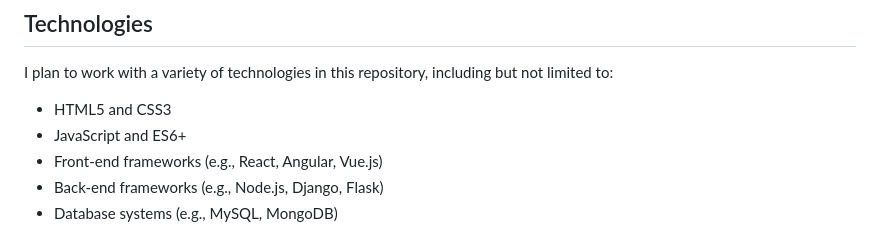
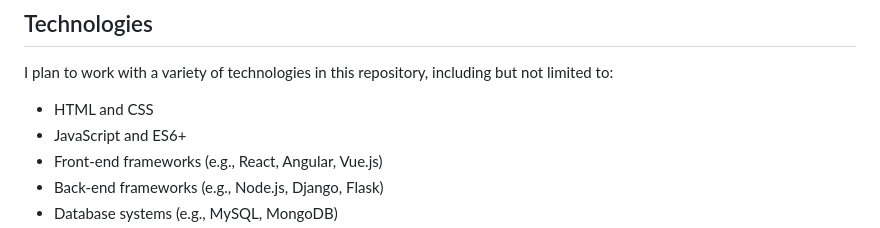
Before and after one commit to StaticAccess/web-development-practice, a Markdown page: README.md, the part around the change. Rendered like a GitHub page.

```diff
--- a/README.md
+++ b/README.md
@@ -19,7 +19,7 @@ As someone passionate about web development, I have created this repository to c
 
 I plan to work with a variety of technologies in this repository, including but not limited to:
 
-- HTML5 and CSS3
+- HTML and CSS
 - JavaScript and ES6+
 - Front-end frameworks (e.g., React, Angular, Vue.js)
 - Back-end frameworks (e.g., Node.js, Django, Flask)
```
